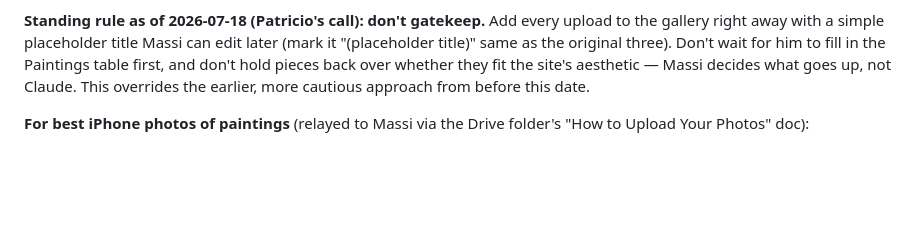
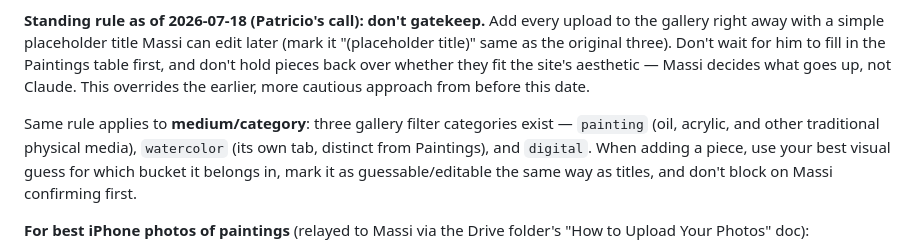
Before and after one commit to MocosoCo/massimo-chalini-website, a Markdown page: CLAUDE.md, the part around the change. Rendered like a GitHub page; blank space fills up the shorter version.

Commit message:
Document category/medium guessing rule alongside title rule

```diff
--- a/CLAUDE.md
+++ b/CLAUDE.md
@@ -78,6 +78,8 @@ Massi doesn't touch this repo directly. He uploads to a shared Google Drive fold
 
 **Standing rule as of 2026-07-18 (Patricio's call): don't gatekeep.** Add every upload to the gallery right away with a simple placeholder title Massi can edit later (mark it "(placeholder title)" same as the original three). Don't wait for him to fill in the Paintings table first, and don't hold pieces back over whether they fit the site's aesthetic — Massi decides what goes up, not Claude. This overrides the earlier, more cautious approach from before this date.
 
+Same rule applies to **medium/category**: three gallery filter categories exist — `painting` (oil, acrylic, and other traditional physical media), `watercolor` (its own tab, distinct from Paintings), and `digital`. When adding a piece, use your best visual guess for which bucket it belongs in, mark it as guessable/editable the same way as titles, and don't block on Massi confirming first.
+
 **For best iPhone photos of paintings** (relayed to Massi via the Drive folder's "How to Upload Your Photos" doc):
 - Shoot in natural daylight (window light, no flash, no overhead bulbs)
 - Straight-on — lens parallel to the canvas, not at an angle
```
